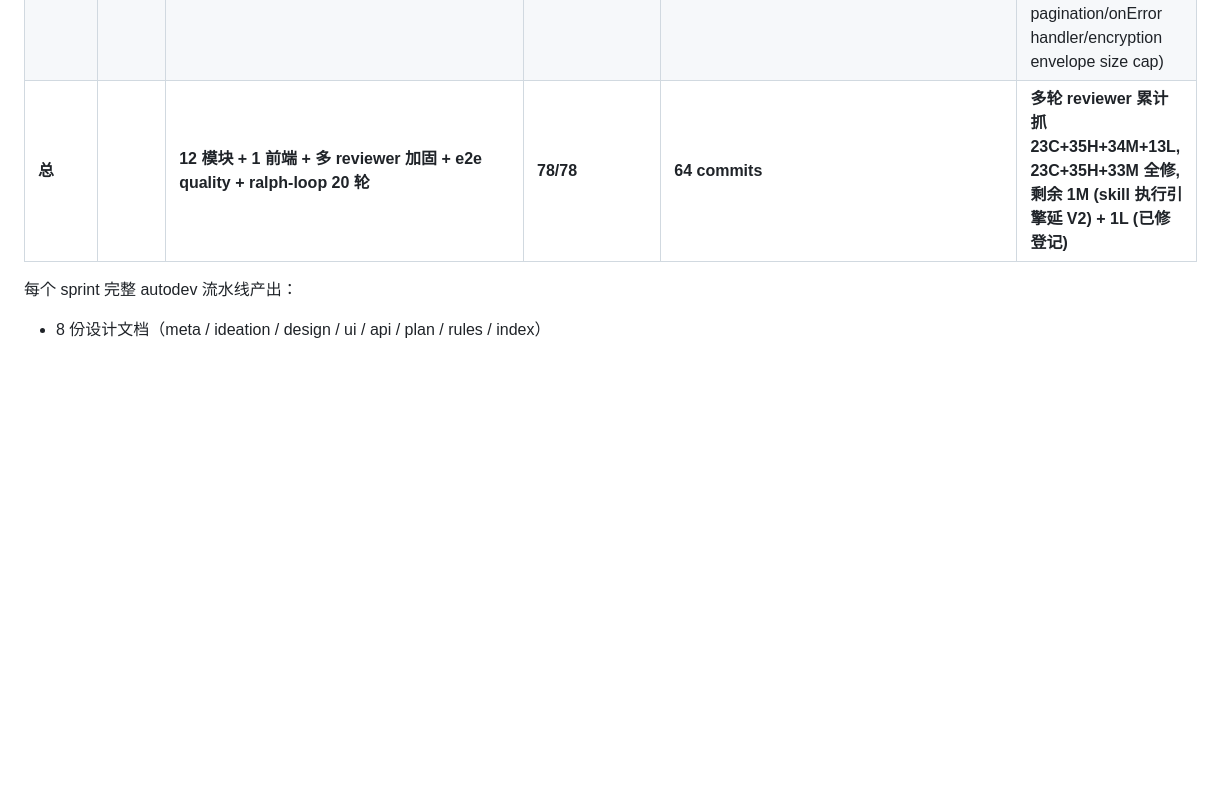
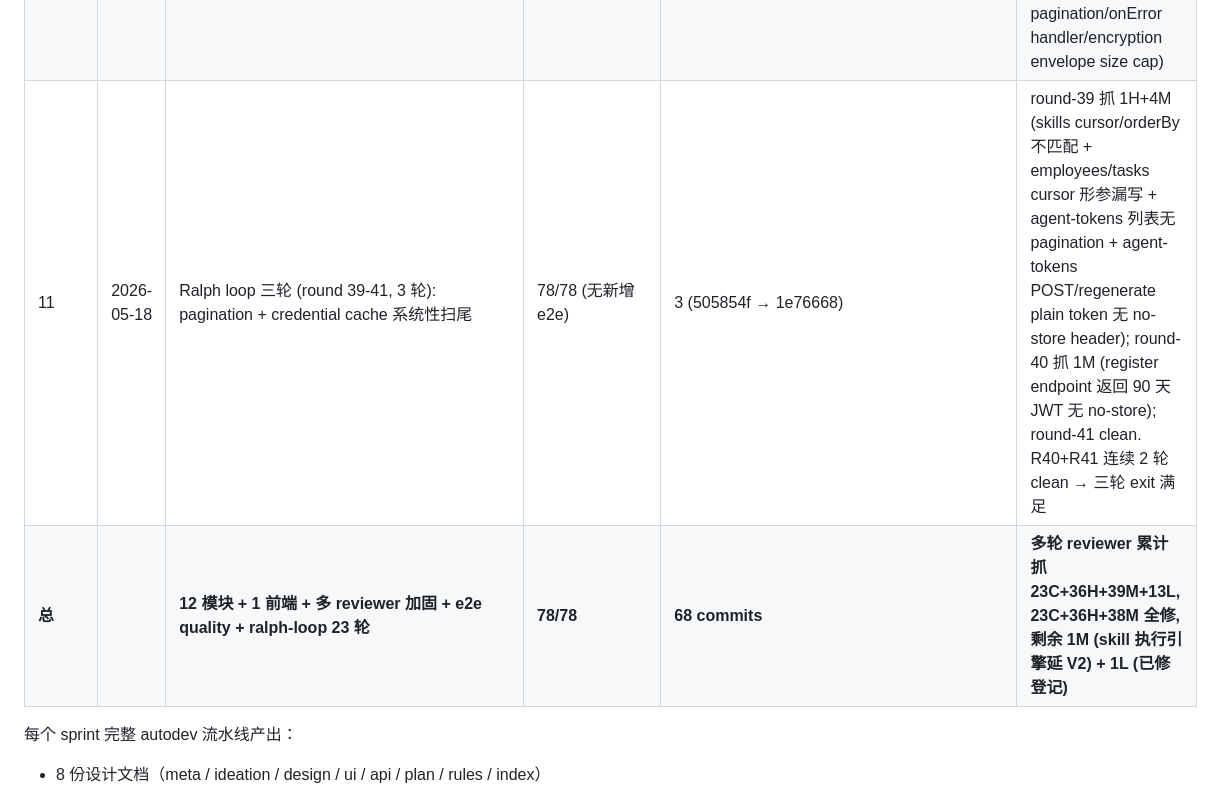
Before and after one commit to intellicave/firefly-mesh, a Markdown page: docs/PROGRESS.md, the part around the change. GitHub-like rendering; blank space fills up the shorter version.

Commit message:
docs(progress): record ralph-loop phase 3 (rounds 39-41)
Phase 3: 3 rounds (R39+R40+R41). R39 caught 1H+4M (pagination
inconsistency across employees/tasks/skills/agent-tokens lists +
agent-tokens plainToken response missing Cache-Control: no-store).
R40 caught 1M (sister fix: register endpoint JWT response also
needs no-store). R41 clean. R40+R41 consecutive clean = 3rd exit
satisfied.

Combined across 3 loop phases (R19-R41, 23 rounds total): 1C+16H+
13M+1L caught and fixed in 19 commits.

PROGRESS.md row 11 records the trail.

Co-Authored-By: Claude Opus 4.7 (1M context) <noreply@anthropic.com>

```diff
--- a/docs/PROGRESS.md
+++ b/docs/PROGRESS.md
@@ -93,7 +93,8 @@
 | 8 | 2026-05-18 | Loop 延伸: arch M1/M2 + sprint B plan v3 (4 reviewer 轮) + e2e quality 补 14 phases | 74/74 (新增 e2e) | 11 (86a89a6 → a2a23c7) | sprint B plan reviewer-saturated; e2e quality 抓 4C+4H "docstring 谎称覆盖" 全修, 加 9 phases 错误码钉死 |
 | 9 | 2026-05-18 | Ralph loop 持续审查 (round 19-25, 7 轮独立 reviewer): code/arch/sec/rules-adherence 多角度 | 76/76 (M3+H1 e2e 替换 LAST_OWNER → 3 端点对称 FORBIDDEN) | 6 (5363449 → 4fe3297) | round-19 抓 2H+3M (admin-touch-owner 不对称 + tasks RBAC 漏 orgId + audit 持久化未文档化 + D1 batch 误读 + e2e silent assertion 模式); round-21 抓 2H 安全 (WS 升级缺 INTERNAL_SECRET + pair-confirm TOCTOU); round-23 抓 1H+1M (placeholder secret 在 prod 可用 + dept/proj 缺 orgId index); round-25 抓 1L (Q4 batch 例外漏登记). round 24+25 连续 2 轮 clean → exit criterion 满足 |
 | 10 | 2026-05-18 | Ralph loop 二轮 (round 26-38, 13 轮 reviewer): 安全/性能/契约多角度持续打磨 | 78/78 (新增 LIKE inject + project DELETE 守卫 e2e) | 10 (fb65181 → 8506051) | round-26 抓 1H (LIKE 注入 knowledge.search 全 scope dump); round-27 抓 1H (HTML 注入 invitation email); round-29 抓 1H+1M (O(N) thread scan + DELETE token 无 status 守卫); round-30 抓 1C+1M (DELETE project 绕过 state machine + threads UNIQUE 缺); round-32 抓 3H (tenant create 非原子 + 8 个 handler `c.get("employee")!` 崩 + chunks N+1); round-33 抓 1H (R32 漏改的 POST /:id/members); round-35 抓 1H (task 状态迁移非原子+无 CAS); round-36 抓 1H (handleCta 同 R35); round-37+38 连续 2 轮 clean → 二轮 exit 满足. round-38 顺手修 3M (projects pagination/onError handler/encryption envelope size cap) |
-| **总** | | **12 模块 + 1 前端 + 多 reviewer 加固 + e2e quality + ralph-loop 20 轮** | **78/78** | **64 commits** | **多轮 reviewer 累计抓 23C+35H+34M+13L, 23C+35H+33M 全修, 剩余 1M (skill 执行引擎延 V2) + 1L (已修登记)** |
+| 11 | 2026-05-18 | Ralph loop 三轮 (round 39-41, 3 轮): pagination + credential cache 系统性扫尾 | 78/78 (无新增 e2e) | 3 (505854f → 1e76668) | round-39 抓 1H+4M (skills cursor/orderBy 不匹配 + employees/tasks cursor 形参漏写 + agent-tokens 列表无 pagination + agent-tokens POST/regenerate plain token 无 no-store header); round-40 抓 1M (register endpoint 返回 90 天 JWT 无 no-store); round-41 clean. R40+R41 连续 2 轮 clean → 三轮 exit 满足 |
+| **总** | | **12 模块 + 1 前端 + 多 reviewer 加固 + e2e quality + ralph-loop 23 轮** | **78/78** | **68 commits** | **多轮 reviewer 累计抓 23C+36H+39M+13L, 23C+36H+38M 全修, 剩余 1M (skill 执行引擎延 V2) + 1L (已修登记)** |
 
 每个 sprint 完整 autodev 流水线产出：
 - 8 份设计文档（meta / ideation / design / ui / api / plan / rules / index）
```
